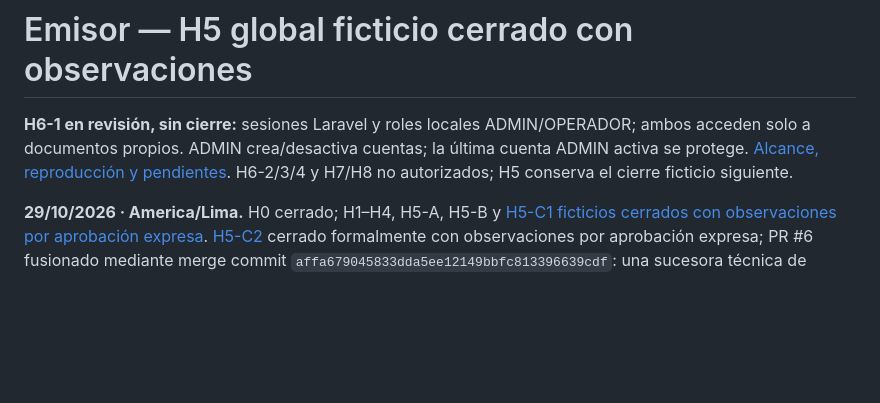
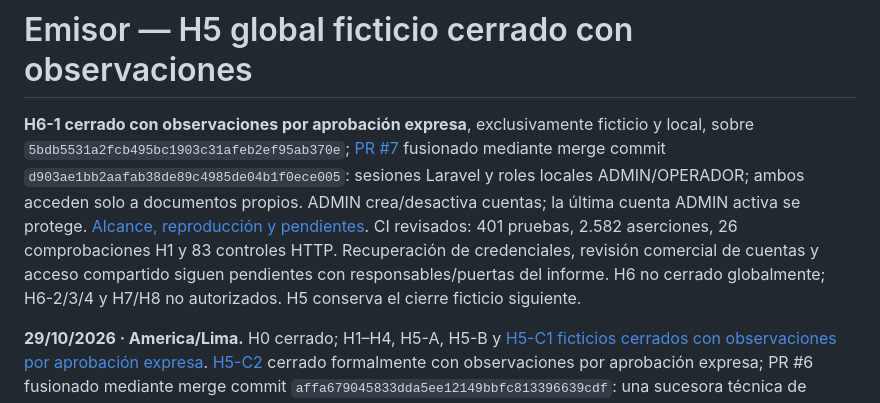
Before and after one commit to KhalidSeraph07/NEW_GREENTER, a Markdown page: README.md, the part around the change. Drawn GitHub-style; blank space fills up the shorter version.

Commit message:
docs(h6-1): record approved local closure and retained observations

```diff
--- a/README.md
+++ b/README.md
@@ -1,6 +1,6 @@
 # Emisor — H5 global ficticio cerrado con observaciones
 
-**H6-1 en revisión, sin cierre:** sesiones Laravel y roles locales ADMIN/OPERADOR; ambos acceden solo a documentos propios. ADMIN crea/desactiva cuentas; la última cuenta ADMIN activa se protege. [Alcance, reproducción y pendientes](docs/20_H6_1_ACCESO_LOCAL.md). H6-2/3/4 y H7/H8 no autorizados; H5 conserva el cierre ficticio siguiente.
+**H6-1 cerrado con observaciones por aprobación expresa**, exclusivamente ficticio y local, sobre `5bdb5531a2fcb495bc1903c31afeb2ef95ab370e`; [PR #7](https://github.com/KhalidSeraph07/NEW_GREENTER/pull/7) fusionado mediante merge commit `d903ae1bb2aafab38de89c4985de04b1f0ece005`: sesiones Laravel y roles locales ADMIN/OPERADOR; ambos acceden solo a documentos propios. ADMIN crea/desactiva cuentas; la última cuenta ADMIN activa se protege. [Alcance, reproducción y pendientes](docs/20_H6_1_ACCESO_LOCAL.md). CI revisados: 401 pruebas, 2.582 aserciones, 26 comprobaciones H1 y 83 controles HTTP. Recuperación de credenciales, revisión comercial de cuentas y acceso compartido siguen pendientes con responsables/puertas del informe. H6 no cerrado globalmente; H6-2/3/4 y H7/H8 no autorizados. H5 conserva el cierre ficticio siguiente.
 
 **29/10/2026 · America/Lima.** H0 cerrado; H1–H4, H5-A, H5-B y [H5-C1 ficticios cerrados con observaciones por aprobación expresa](docs/16_H5C1_BAJAS_FICTICIAS.md). [H5-C2](docs/18_H5C2_VERTICAL_FICTICIA.md) cerrado formalmente con observaciones por aprobación expresa; PR #6 fusionado mediante merge commit `affa679045833dda5ee12149bbfc813396639cdf`: una sucesora técnica de RA/RC rechazados o una reemisión manual 01; sin cadenas ni liberación de reservas. [Preparación previa al código](docs/17_H5C2_PREPARACION_TECNICA.md). **H5 global cerrado con observaciones por aprobación expresa sobre `aadb6f8721b5b04105e3bb8862265003da4e8f13`, exclusivamente según la [matriz de aceptación y registro final](docs/19_H5_MATRIZ_ACEPTACION_GLOBAL.md). H6, H7 y H8 no autorizados; no se declara cumplimiento fiscal real, homologación SUNAT, aptitud para producción ni cobertura tributaria universal.** Licencia XMldsig pendiente antes de distribución; comunicaciones/identidades/certificados/credenciales fiscales reales prohibidos. Los apartados históricos conservan el contexto de sus hitos.
 
```
Also changed, not shown: AGENTS.md (+2 -0 lines), docs/20_H6_1_ACCESO_LOCAL.md (+16 -2 lines).
